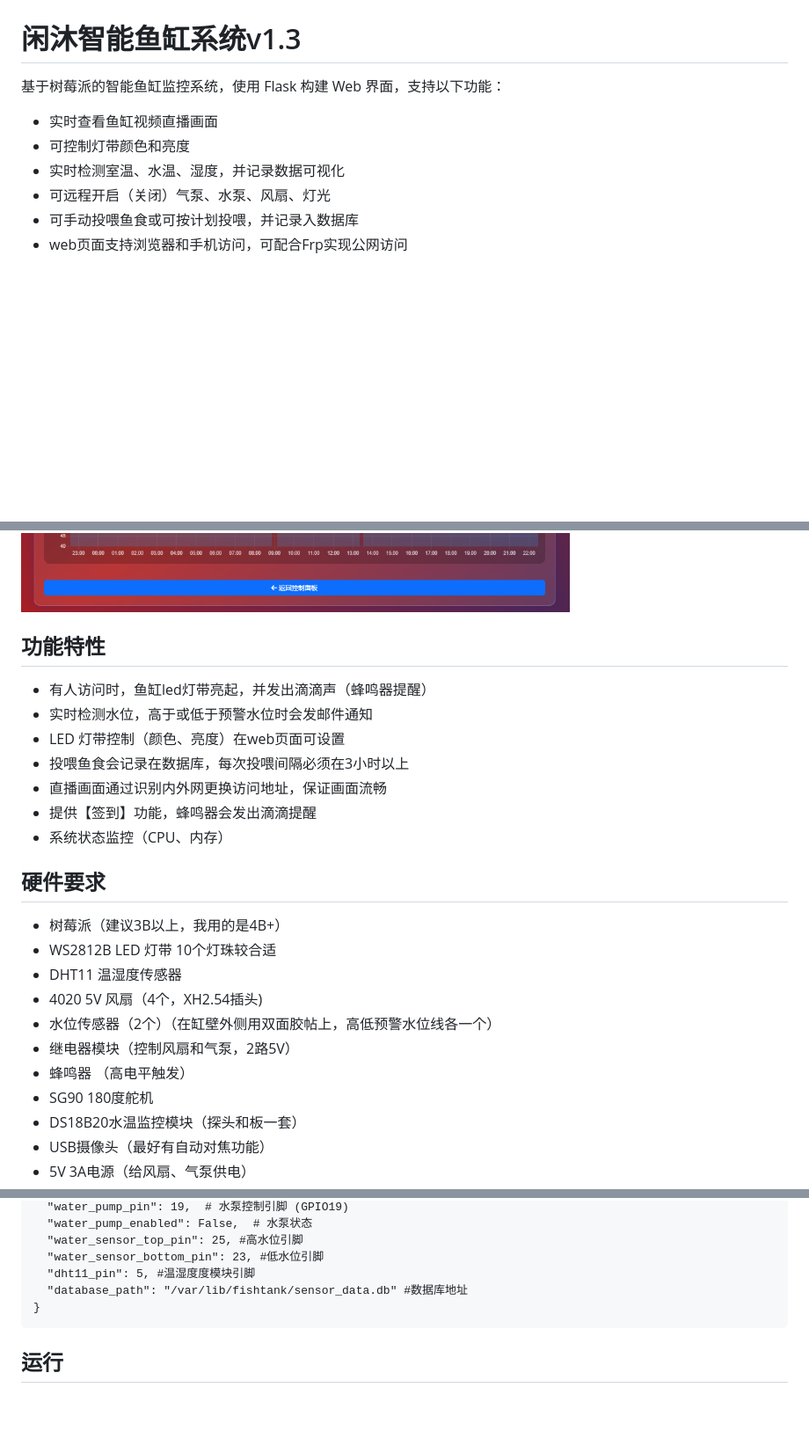
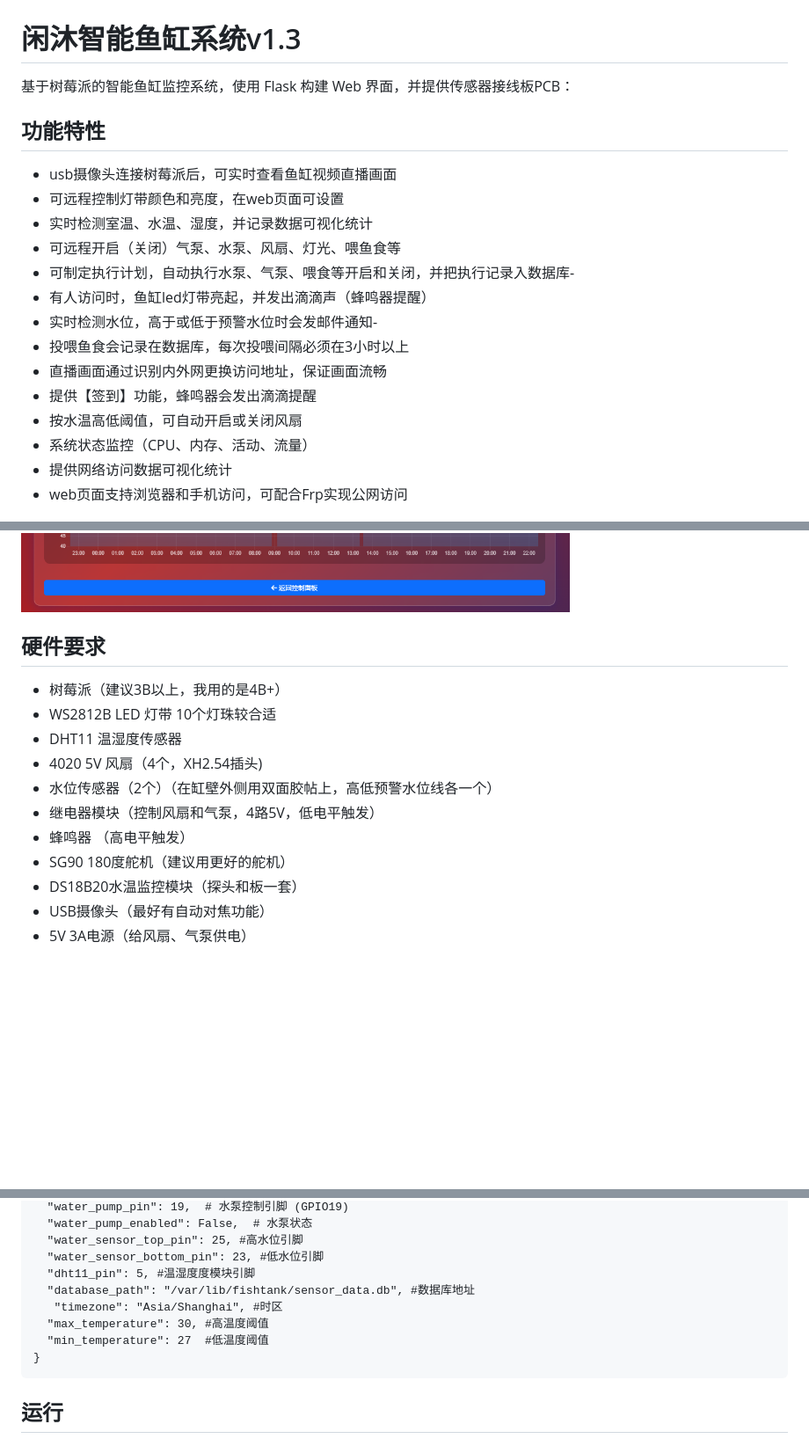
Before and after one commit to miaokingsoft/HydroMonitor-RPi, a Markdown page: README.md, 3 parts joined by grey strips. Shown at 88% size. Rendered like a GitHub page; blank space fills up the shorter version.

Commit message:
补充功能说明，及PCB板详细

````diff
--- a/README.md
+++ b/README.md
@@ -1,27 +1,30 @@
 # HydroMonitor-RPi
 # 闲沐智能鱼缸系统v1.3
 
-基于树莓派的智能鱼缸监控系统，使用 Flask 构建 Web 界面，支持以下功能：
+基于树莓派的智能鱼缸监控系统，使用 Flask 构建 Web 界面，并提供传感器接线板PCB：
 
-- 实时查看鱼缸视频直播画面
-- 可控制灯带颜色和亮度
-- 实时检测室温、水温、湿度，并记录数据可视化
-- 可远程开启（关闭）气泵、水泵、风扇、灯光
-- 可手动投喂鱼食或可按计划投喂，并记录入数据库
+## 功能特性
+- usb摄像头连接树莓派后，可实时查看鱼缸视频直播画面
+- 可远程控制灯带颜色和亮度，在web页面可设置
+- 实时检测室温、水温、湿度，并记录数据可视化统计
+- 可远程开启（关闭）气泵、水泵、风扇、灯光、喂鱼食等
+- 可制定执行计划，自动执行水泵、气泵、喂食等开启和关闭，并把执行记录入数据库-
+- 有人访问时，鱼缸led灯带亮起，并发出滴滴声（蜂鸣器提醒）
+- 实时检测水位，高于或低于预警水位时会发邮件通知-
+- 投喂鱼食会记录在数据库，每次投喂间隔必须在3小时以上
+- 直播画面通过识别内外网更换访问地址，保证画面流畅
+- 提供【签到】功能，蜂鸣器会发出滴滴提醒
+- 按水温高低阈值，可自动开启或关闭风扇
+- 系统状态监控（CPU、内存、活动、流量）
+- 提供网络访问数据可视化统计
 - web页面支持浏览器和手机访问，可配合Frp实现公网访问
 
 ![Web界面](/Ui12.png)
 ![喂食计划管理](/Ui12-2.png)
 ![监控数据统计](/Ui12-4.png)
 
-## 功能特性
-- 有人访问时，鱼缸led灯带亮起，并发出滴滴声（蜂鸣器提醒）
-- 实时检测水位，高于或低于预警水位时会发邮件通知
-- LED 灯带控制（颜色、亮度）在web页面可设置
-- 投喂鱼食会记录在数据库，每次投喂间隔必须在3小时以上
-- 直播画面通过识别内外网更换访问地址，保证画面流畅
-- 提供【签到】功能，蜂鸣器会发出滴滴提醒
-- 系统状态监控（CPU、内存）
+
+
 
 ## 硬件要求
 - 树莓派（建议3B以上，我用的是4B+）
@@ -29,9 +32,9 @@
 - DHT11 温湿度传感器
 - 4020 5V 风扇（4个，XH2.54插头)
 - 水位传感器（2个）（在缸壁外侧用双面胶帖上，高低预警水位线各一个）
-- 继电器模块（控制风扇和气泵，2路5V）
+- 继电器模块（控制风扇和气泵，4路5V，低电平触发）
 - 蜂鸣器 （高电平触发）
-- SG90 180度舵机
+- SG90 180度舵机（建议用更好的舵机）
 - DS18B20水温监控模块（探头和板一套）
 - USB摄像头（最好有自动对焦功能）
 - 5V 3A电源（给风扇、气泵供电）
@@ -110,7 +113,10 @@ pip install smtplib email
   "water_sensor_top_pin": 25, #高水位引脚
   "water_sensor_bottom_pin": 23, #低水位引脚
   "dht11_pin": 5, #温湿度度模块引脚
-  "database_path": "/var/lib/fishtank/sensor_data.db" #数据库地址
+  "database_path": "/var/lib/fishtank/sensor_data.db", #数据库地址
+   "timezone": "Asia/Shanghai", #时区
+  "max_temperature": 30, #高温度阈值
+  "min_temperature": 27  #低温度阈值
 }
 ```
 
````
